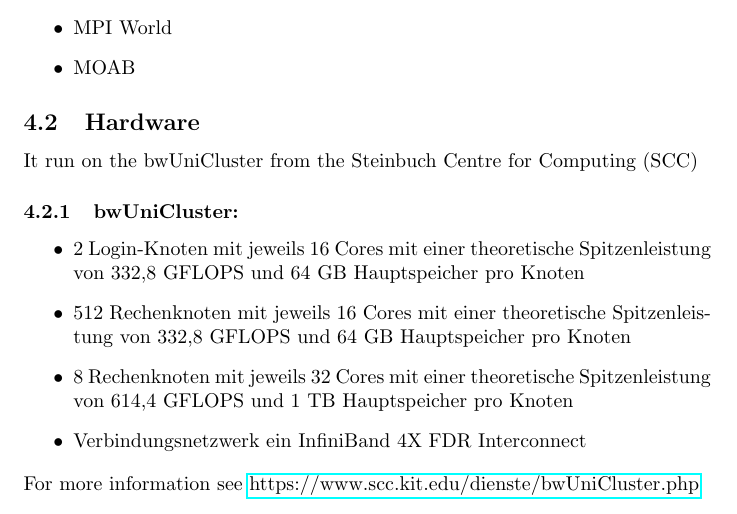
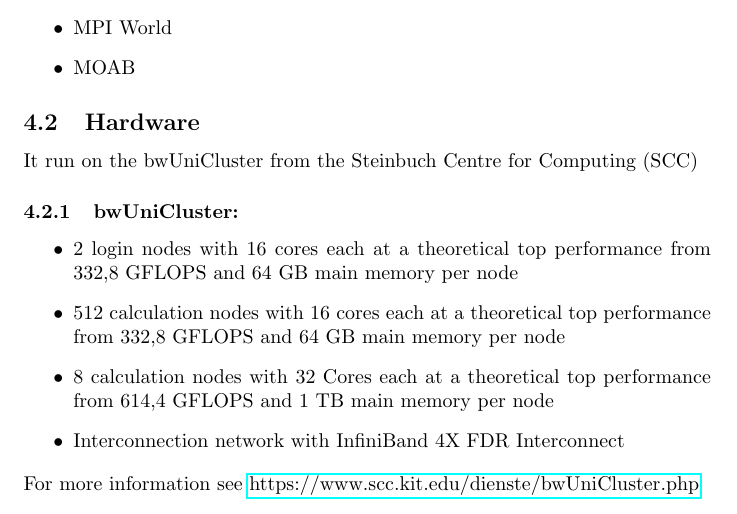
Before and after one commit to ardkastrati/Dynamic-Scheduler, a LaTeX document (docs/specification/specification.tex, which reads docs/specification/sections/product_environment.tex): part of page 7 of 22, cut so that both start at the same text. Compiled offline with pdfLaTeX.

Commit message:
translatet some points into english

```diff
--- a/docs/specification/sections/product_environment.tex
+++ b/docs/specification/sections/product_environment.tex
@@ -9,9 +9,9 @@
 	It run on the bwUniCluster from the Steinbuch Centre for Computing (SCC)
 		\subsubsection{bwUniCluster:}
 			\begin{itemize}
-				\item{2 Login-Knoten mit jeweils 16 Cores mit einer theoretische Spitzenleistung von 332,8 GFLOPS und 64 GB Hauptspeicher pro Knoten}
-				\item{512 Rechenknoten mit jeweils 16 Cores mit einer theoretische Spitzenleistung von 332,8 GFLOPS und 64 GB Hauptspeicher pro Knoten}
-				\item{8 Rechenknoten mit jeweils 32 Cores mit einer theoretische Spitzenleistung von 614,4 GFLOPS und 1 TB Hauptspeicher pro Knoten}
-				\item{Verbindungsnetzwerk ein InfiniBand 4X FDR Interconnect}
+				\item{2 login nodes with 16 cores each at a theoretical top performance from 332,8 GFLOPS and 64 GB main memory per node}
+				\item{512 calculation nodes with 16 cores each at a theoretical top performance from 332,8 GFLOPS and 64 GB main memory per node}
+				\item{8 calculation nodes with 32 Cores each at a theoretical top performance from 614,4 GFLOPS and 1 TB main memory per node}
+				\item{Interconnection network with InfiniBand 4X FDR Interconnect}
 			\end{itemize}
 		For more information see \href{https://www.scc.kit.edu/dienste/bwUniCluster.php}{https://www.scc.kit.edu/dienste/bwUniCluster.php}
```
